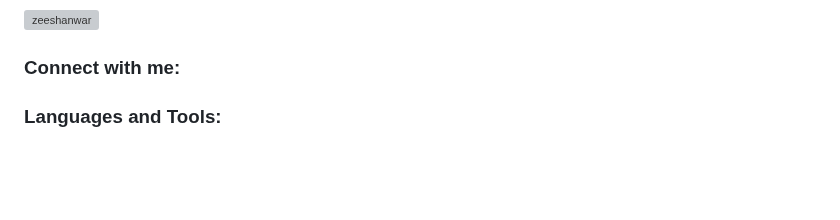
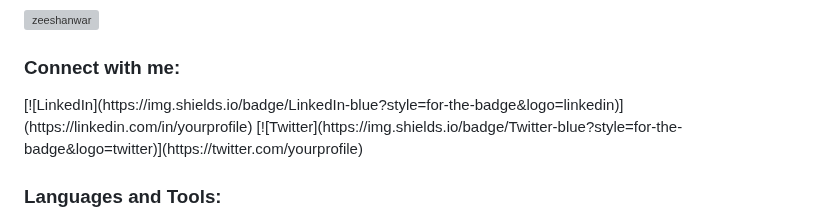
Before and after one commit to zeeshanwar/zeeshanwar, a Markdown page: README.md, the part around the change. GitHub-like rendering; blank space fills up the shorter version; grey boxes are pictures that could not be loaded.

```diff
--- a/README.md
+++ b/README.md
@@ -7,6 +7,8 @@
 
 <h3 align="left">Connect with me:</h3>
 <p align="left">
+[![LinkedIn](https://img.shields.io/badge/LinkedIn-blue?style=for-the-badge&logo=linkedin)](https://linkedin.com/in/yourprofile)
+[![Twitter](https://img.shields.io/badge/Twitter-blue?style=for-the-badge&logo=twitter)](https://twitter.com/yourprofile)
 </p>
 
 <h3 align="left">Languages and Tools:</h3>
```
